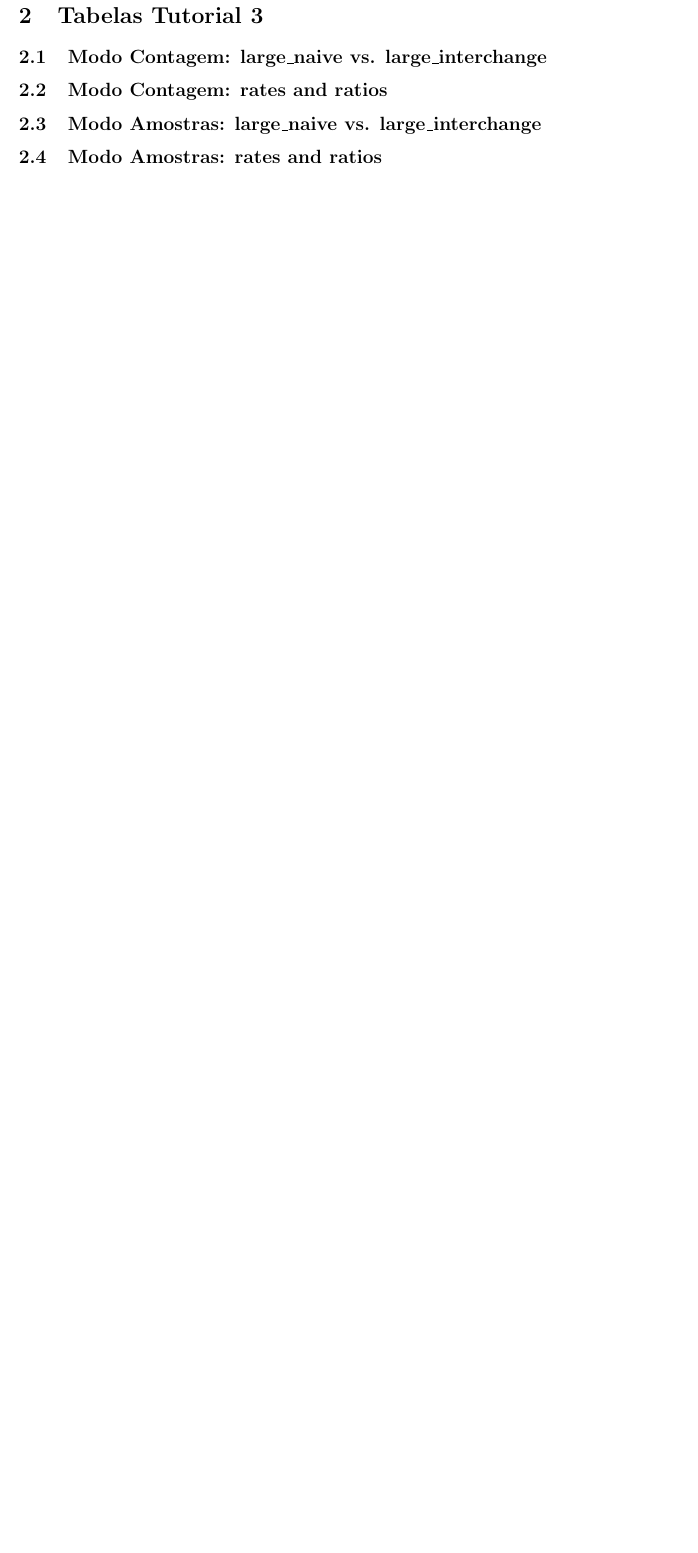
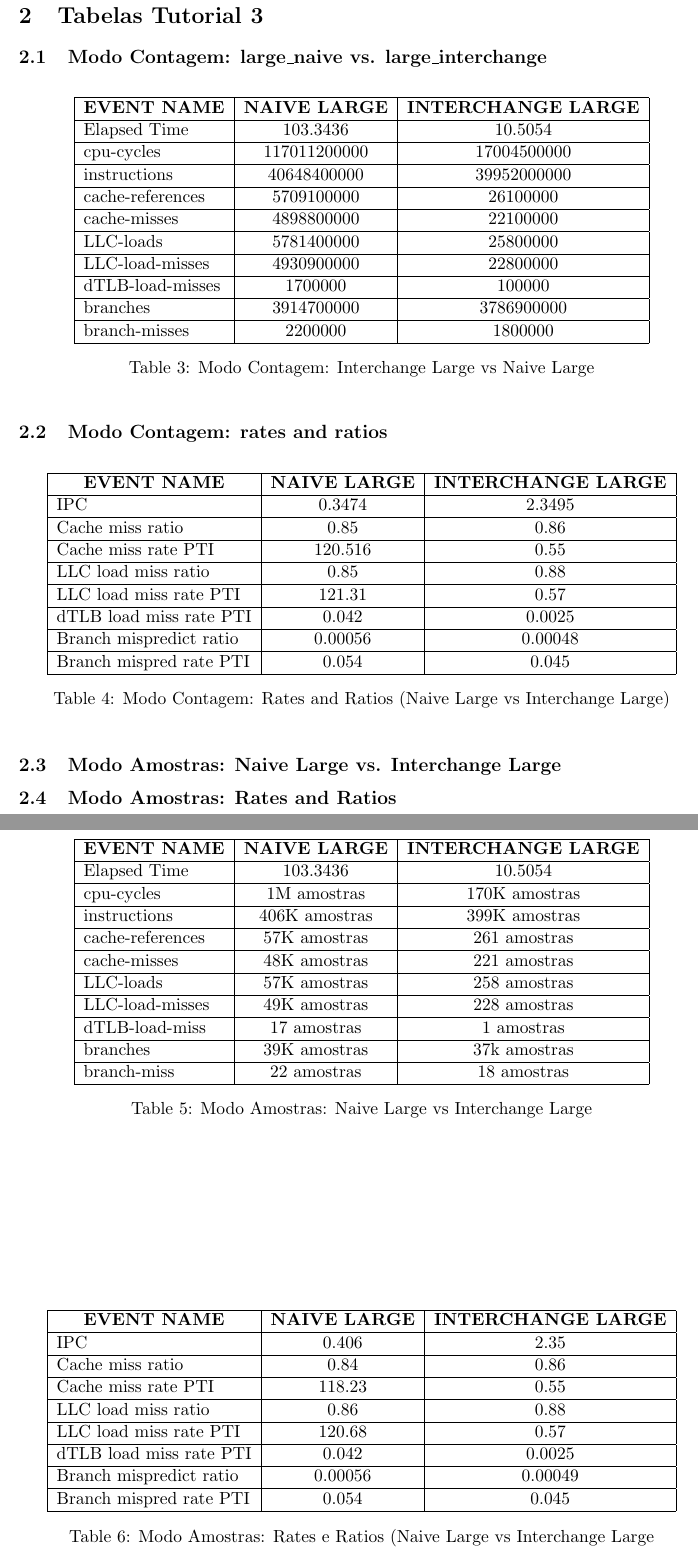
Before and after one commit to SergioCaldas/ESC_TP5, a LaTeX document (tables_tutoriais.tex): part of page 2 of 2 before the commit and two parts of pages 2 and 3 of 3 after it, the two joined at a grey line, cut so that both start at the same text, the shorter picture padded with empty space. Compiled offline with pdfLaTeX.

Commit message:
Added ratios tables, for samples and counters

```diff
--- a/tables_tutoriais.tex
+++ b/tables_tutoriais.tex
@@ -68,12 +68,86 @@ Branch mispredict rate PTI                & 0.29774        & 0.2940
 
 \subsection{Modo Contagem: large\_naive vs. large\_interchange}
 
+\begin{table}[h!]
+\centering
+\label{table:modo_contagem_contadores}
+\begin{tabular}{|l|c|c|}
+\hline
+\multicolumn{1}{|c|}{\textbf{EVENT NAME}} & \textbf{NAIVE LARGE} & \textbf{INTERCHANGE LARGE} \\ \hline
+Elapsed Time                              & 103.3436             & 10.5054                    \\ \hline
+cpu-cycles                                & 117011200000         & 17004500000                \\ \hline
+instructions                              & 40648400000          & 39952000000                \\ \hline
+cache-references                          & 5709100000           & 26100000                   \\ \hline
+cache-misses                              & 4898800000           & 22100000                   \\ \hline
+LLC-loads                                 & 5781400000           & 25800000                   \\ \hline
+LLC-load-misses                           & 4930900000           & 22800000                   \\ \hline
+dTLB-load-misses                          & 1700000              & 100000                     \\ \hline
+branches                                  & 3914700000           & 3786900000                 \\ \hline
+branch-misses                             & 2200000              & 1800000                    \\ \hline
+\end{tabular}
+\caption{Modo Contagem: Interchange Large vs Naive Large}
+\end{table}
+
 \subsection{Modo Contagem: rates and ratios}
 
-\subsection{Modo Amostras: large\_naive vs. large\_interchange}
+\begin{table}[h!]
+\centering
+\label{table:modo_contagem_rates}
+\begin{tabular}{|l|c|c|}
+\hline
+\multicolumn{1}{|c|}{\textbf{EVENT NAME}} & \textbf{NAIVE LARGE} & \textbf{INTERCHANGE LARGE} \\ \hline
+IPC                                       & 0.3474               & 2.3495                     \\ \hline
+Cache miss ratio                          & 0.85                 & 0.86                       \\ \hline
+Cache miss rate PTI                       & 120.516              & 0.55                       \\ \hline
+LLC load miss ratio                       & 0.85                 & 0.88                       \\ \hline
+LLC load miss rate PTI                    & 121.31               & 0.57                       \\ \hline
+dTLB load miss rate PTI                   & 0.042                & 0.0025                     \\ \hline
+Branch mispredict ratio                   & 0.00056              & 0.00048                    \\ \hline
+Branch mispred rate PTI                   & 0.054                & 0.045                      \\ \hline
+\end{tabular}
+\caption{Modo Contagem: Rates and Ratios (Naive Large vs Interchange Large)}
+\end{table}
 
-\subsection{Modo Amostras: rates and ratios}
+\subsection{Modo Amostras: Naive Large vs. Interchange Large}
 
+\begin{table}[h!]
+\centering
+\label{table:modo_amostras}
+\begin{tabular}{|l|c|c|}
+\hline
+\multicolumn{1}{|c|}{\textbf{EVENT NAME}} & \textbf{NAIVE LARGE} & \textbf{INTERCHANGE LARGE} \\ \hline
+Elapsed Time                              & 103.3436             & 10.5054                    \\ \hline
+cpu-cycles                                & 1M amostras          & 170K amostras              \\ \hline
+instructions                              & 406K amostras        & 399K amostras              \\ \hline
+cache-references                          & 57K amostras         & 261 amostras               \\ \hline
+cache-misses                              & 48K amostras         & 221 amostras               \\ \hline
+LLC-loads                                 & 57K amostras         & 258 amostras               \\ \hline
+LLC-load-misses                           & 49K amostras         & 228 amostras               \\ \hline
+dTLB-load-miss                            & 17 amostras          & 1 amostras                 \\ \hline
+branches                                  & 39K amostras         & 37k amostras               \\ \hline
+branch-miss                               & 22 amostras          & 18 amostras                \\ \hline
+\end{tabular}
+\caption{Modo Amostras: Naive Large vs Interchange Large}
+\end{table}
 
+\subsection{Modo Amostras: Rates and Ratios}
+
+\begin{table}[h!]
+\centering
+\label{table:modo_amostras_ratios}
+\begin{tabular}{|l|c|c|}
+\hline
+\multicolumn{1}{|c|}{\textbf{EVENT NAME}} & \textbf{NAIVE LARGE} & \textbf{INTERCHANGE LARGE} \\ \hline
+IPC                                       & 0.406                & 2.35                       \\ \hline
+Cache miss ratio                          & 0.84                 & 0.86                       \\ \hline
+Cache miss rate PTI                       & 118.23               & 0.55                       \\ \hline
+LLC load miss ratio                       & 0.86                 & 0.88                       \\ \hline
+LLC load miss rate PTI                    & 120.68               & 0.57                       \\ \hline
+dTLB load miss rate PTI                   & 0.042                & 0.0025                     \\ \hline
+Branch mispredict ratio                   & 0.00056              & 0.00049                    \\ \hline
+Branch mispred rate PTI                   & 0.054                & 0.045                      \\ \hline
+\end{tabular}
+\caption{Modo Amostras: Rates e Ratios (Naive Large vs Interchange Large}
+\end{table}
 
 \end{document}
```
Also changed, not shown: Tutorial3/Tables/naive_allcounters.csv (+1 -1 lines), Tutorial3/Tables/ratio_counters.csv (+7 -16 lines), Tutorial3/Tables/ratio_samples.csv (added, +9 -0 lines), Tutorial3/Tables/sample_size_allcounters.csv (+1 -1 lines), tables_tutoriais.pdf, tables_tutoriais.tex (4 more changed lines), 3 other files.
